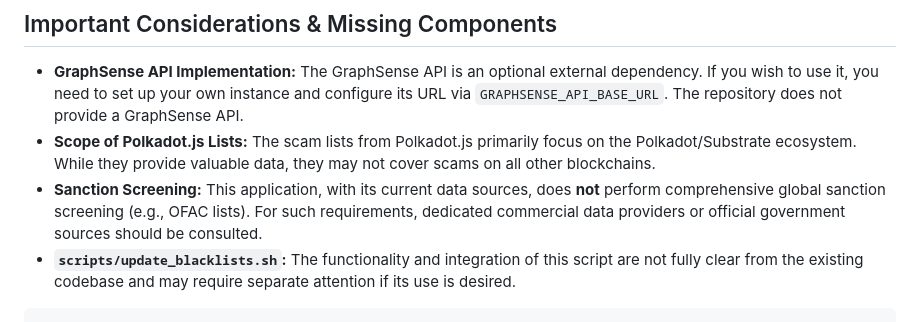
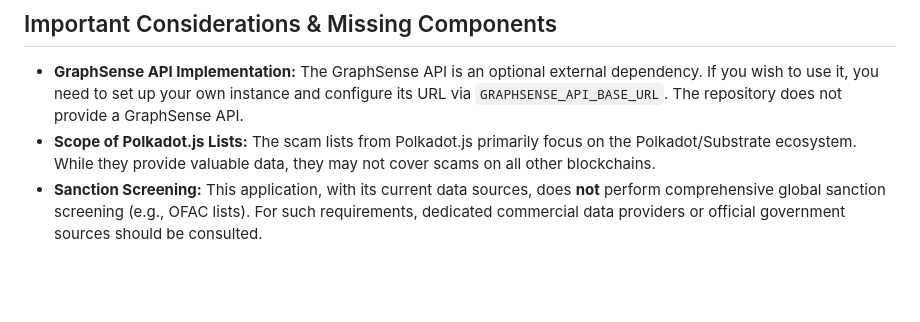
Before and after one commit to kinman1313/kryptonite, a Markdown page: README.md, the part around the change. GitHub-like rendering; blank space fills up the shorter version.

````diff
--- a/README.md
+++ b/README.md
@@ -149,5 +149,3 @@ For developers or automated systems, the Kryptonite API can be accessed directly
 *   **GraphSense API Implementation:** The GraphSense API is an optional external dependency. If you wish to use it, you need to set up your own instance and configure its URL via `GRAPHSENSE_API_BASE_URL`. The repository does not provide a GraphSense API.
 *   **Scope of Polkadot.js Lists:** The scam lists from Polkadot.js primarily focus on the Polkadot/Substrate ecosystem. While they provide valuable data, they may not cover scams on all other blockchains.
 *   **Sanction Screening:** This application, with its current data sources, does **not** perform comprehensive global sanction screening (e.g., OFAC lists). For such requirements, dedicated commercial data providers or official government sources should be consulted.
-*   **`scripts/update_blacklists.sh`:** The functionality and integration of this script are not fully clear from the existing codebase and may require separate attention if its use is desired.
-```
````
